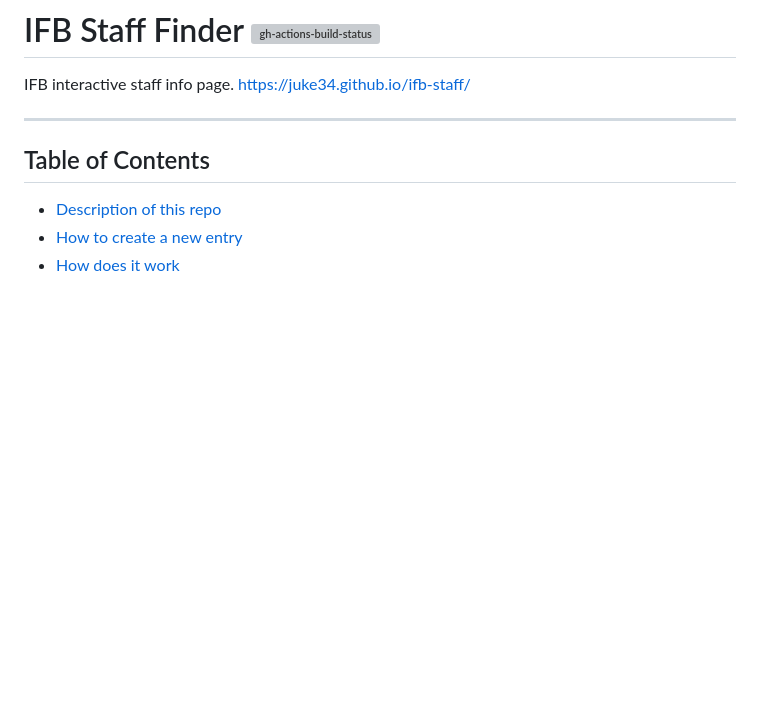
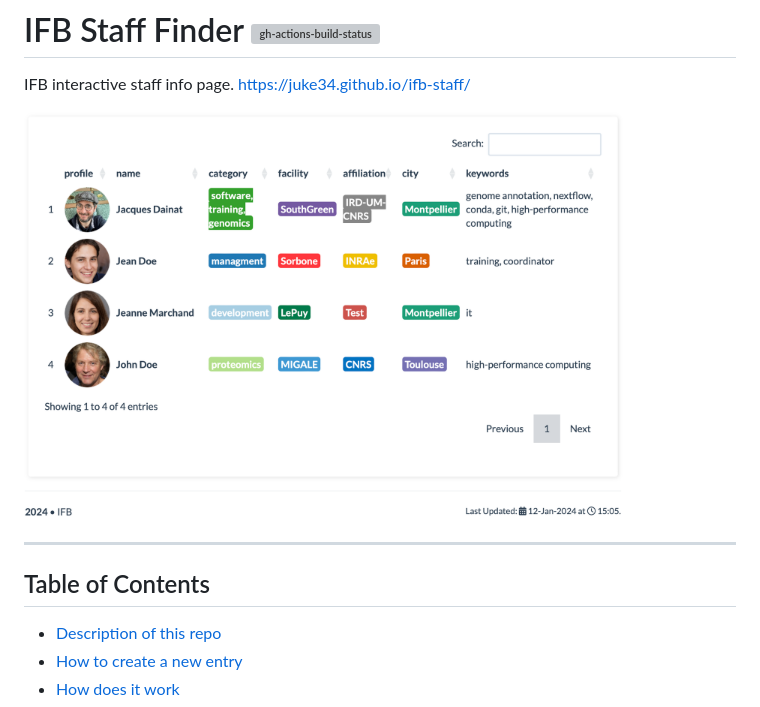
Before and after one commit to Juke34/ifb-staff, a Markdown page: README.md, the part around the change. Drawn GitHub-style; blank space fills up the shorter version; grey boxes are pictures that could not be loaded.

Commit message:
Update README.md
display example on the readme

```diff
--- a/README.md
+++ b/README.md
@@ -1,6 +1,8 @@
 # IFB Staff Finder [![gh-actions-build-status](https://github.com/Juke34/ifb-staff/workflows/build/badge.svg)](https://github.com/Juke34/ifb-staff/actions?workflow=build)
 
 IFB interactive staff info page. https://juke34.github.io/ifb-staff/
+
+<img src="assets/example.png" width="600" height="400" />
 
 ---------------------------
 
```
